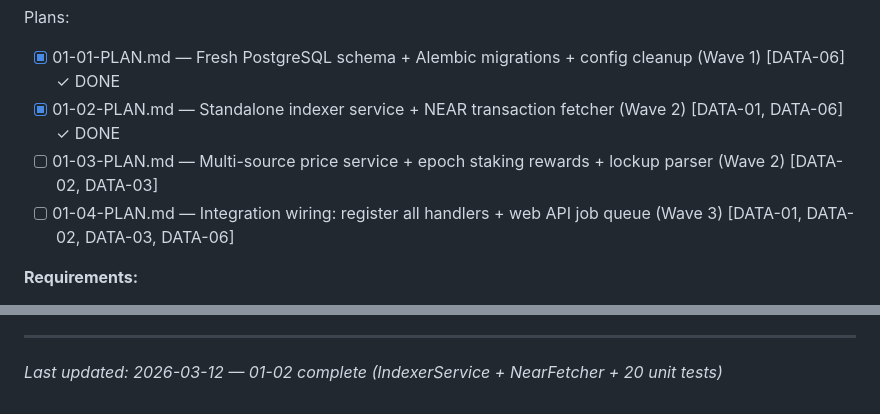
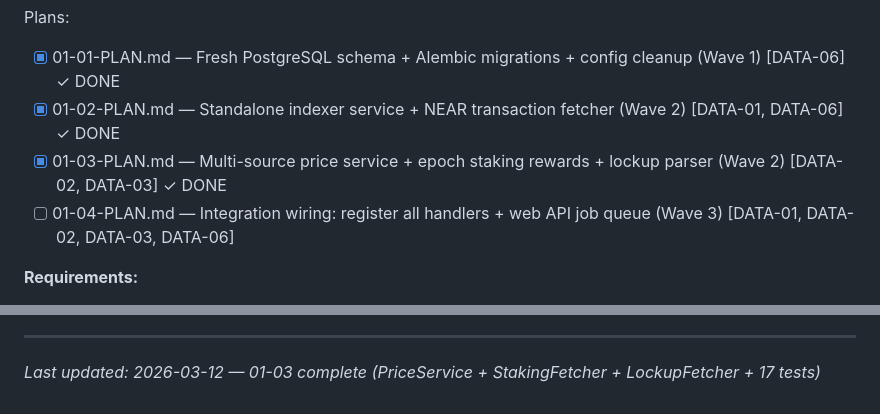
Before and after one commit to VitalPointAI/axiom, a Markdown page: .planning/ROADMAP.md, 2 parts joined by grey strips. Drawn GitHub-style.

```diff
--- a/.planning/ROADMAP.md
+++ b/.planning/ROADMAP.md
@@ -25,7 +25,7 @@
 Plans:
 - [x] 01-01-PLAN.md — Fresh PostgreSQL schema + Alembic migrations + config cleanup (Wave 1) [DATA-06] ✓ DONE
 - [x] 01-02-PLAN.md — Standalone indexer service + NEAR transaction fetcher (Wave 2) [DATA-01, DATA-06] ✓ DONE
-- [ ] 01-03-PLAN.md — Multi-source price service + epoch staking rewards + lockup parser (Wave 2) [DATA-02, DATA-03]
+- [x] 01-03-PLAN.md — Multi-source price service + epoch staking rewards + lockup parser (Wave 2) [DATA-02, DATA-03] ✓ DONE
 - [ ] 01-04-PLAN.md — Integration wiring: register all handlers + web API job queue (Wave 3) [DATA-01, DATA-02, DATA-03, DATA-06]
 
 **Requirements:**
@@ -239,4 +239,4 @@ Phase 2 ──┘                                              │
 - Phase 7 requires Phase 6 (needs complete data pipeline), but UI scaffolding can start in parallel
 
 ---
-*Last updated: 2026-03-12 — 01-02 complete (IndexerService + NearFetcher + 20 unit tests)*
+*Last updated: 2026-03-12 — 01-03 complete (PriceService + StakingFetcher + LockupFetcher + 17 tests)*
```
Also changed, not shown: .planning/STATE.md (+8 -4 lines), 1 other file.
